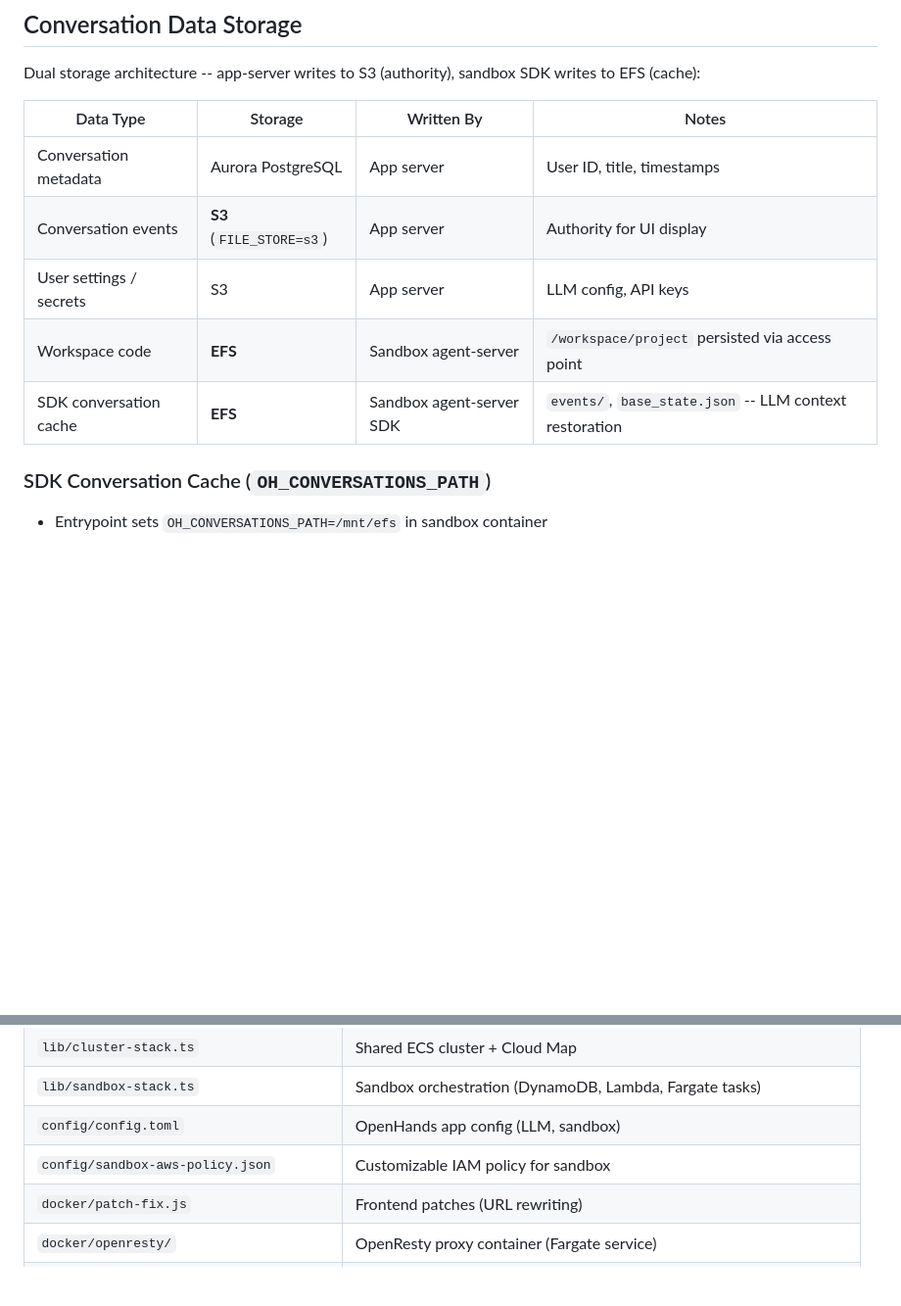
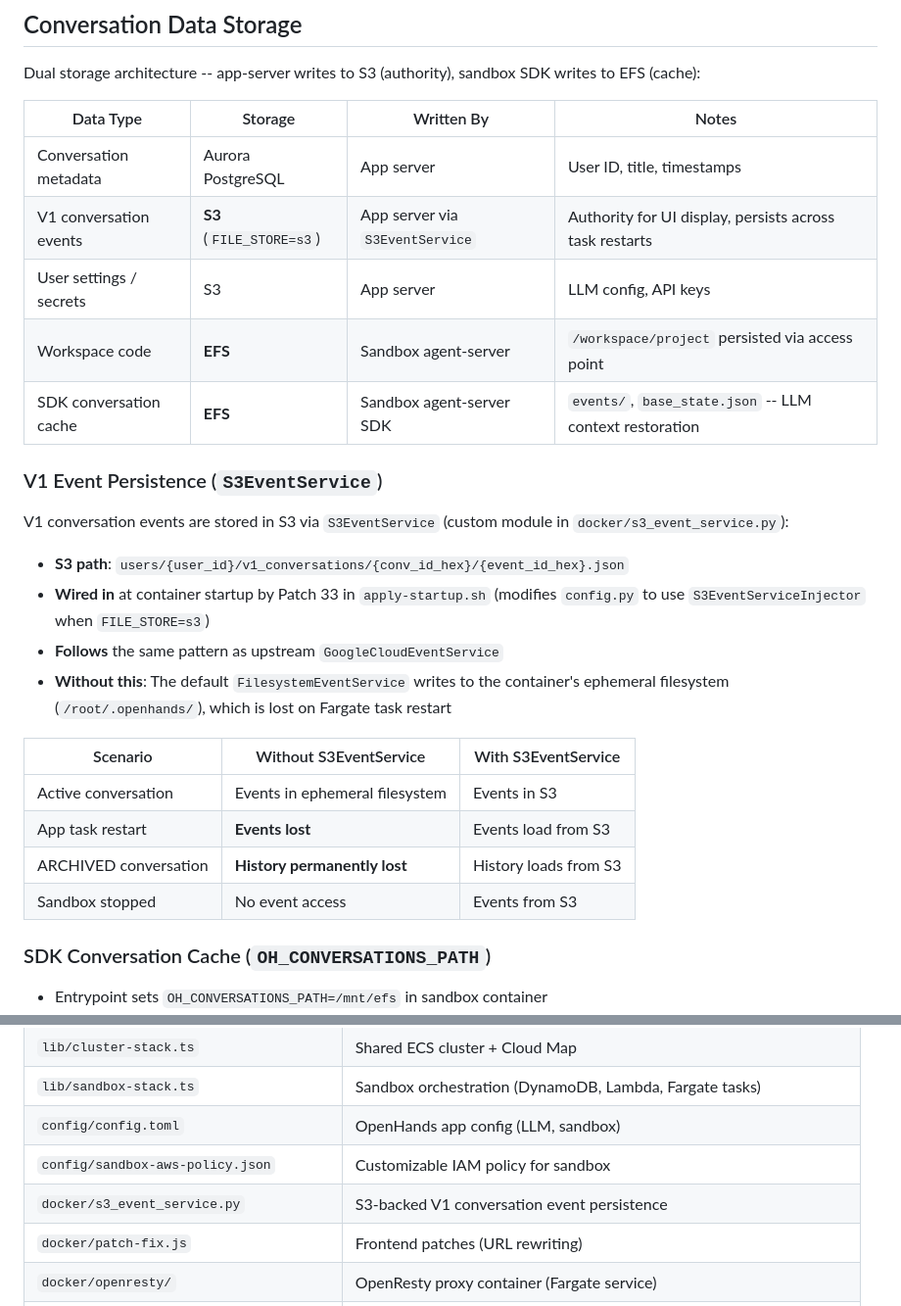
Before and after one commit to zxkane/openhands-infra, a Markdown page: AGENTS.md, 2 parts joined by grey strips. Shown at 98% size. Rendered like a GitHub page; blank space fills up the shorter version.

Commit message:
docs: update AGENTS.md and ARCHITECTURE.md for S3EventService
Add V1 Event Persistence section documenting S3EventService behavior,
S3 path structure, and comparison table with/without the service.
Update key files table and ARCHITECTURE.md storage references.

```diff
--- a/AGENTS.md
+++ b/AGENTS.md
@@ -123,10 +123,25 @@ Dual storage architecture -- app-server writes to S3 (authority), sandbox SDK wr
 | Data Type | Storage | Written By | Notes |
 |-----------|---------|-----------|-------|
 | Conversation metadata | Aurora PostgreSQL | App server | User ID, title, timestamps |
-| Conversation events | **S3** (`FILE_STORE=s3`) | App server | Authority for UI display |
+| V1 conversation events | **S3** (`FILE_STORE=s3`) | App server via `S3EventService` | Authority for UI display, persists across task restarts |
 | User settings / secrets | S3 | App server | LLM config, API keys |
 | Workspace code | **EFS** | Sandbox agent-server | `/workspace/project` persisted via access point |
 | SDK conversation cache | **EFS** | Sandbox agent-server SDK | `events/`, `base_state.json` -- LLM context restoration |
+
+### V1 Event Persistence (`S3EventService`)
+
+V1 conversation events are stored in S3 via `S3EventService` (custom module in `docker/s3_event_service.py`):
+- **S3 path**: `users/{user_id}/v1_conversations/{conv_id_hex}/{event_id_hex}.json`
+- **Wired in** at container startup by Patch 33 in `apply-startup.sh` (modifies `config.py` to use `S3EventServiceInjector` when `FILE_STORE=s3`)
+- **Follows** the same pattern as upstream `GoogleCloudEventService`
+- **Without this**: The default `FilesystemEventService` writes to the container's ephemeral filesystem (`/root/.openhands/`), which is lost on Fargate task restart
+
+| Scenario | Without S3EventService | With S3EventService |
+|----------|----------------------|---------------------|
+| Active conversation | Events in ephemeral filesystem | Events in S3 |
+| App task restart | **Events lost** | Events load from S3 |
+| ARCHIVED conversation | **History permanently lost** | History loads from S3 |
+| Sandbox stopped | No event access | Events from S3 |
 
 ### SDK Conversation Cache (`OH_CONVERSATIONS_PATH`)
 
@@ -190,6 +205,7 @@ STARTING → RUNNING → (idle timeout)    → PAUSED  → (retention days) →
 | `lib/sandbox-stack.ts` | Sandbox orchestration (DynamoDB, Lambda, Fargate tasks) |
 | `config/config.toml` | OpenHands app config (LLM, sandbox) |
 | `config/sandbox-aws-policy.json` | Customizable IAM policy for sandbox |
+| `docker/s3_event_service.py` | S3-backed V1 conversation event persistence |
 | `docker/patch-fix.js` | Frontend patches (URL rewriting) |
 | `docker/openresty/` | OpenResty proxy container (Fargate service) |
 | `lambda/user-config/` | User config API Lambda |
```
Also changed, not shown: docs/ARCHITECTURE.md (+2 -2 lines).
